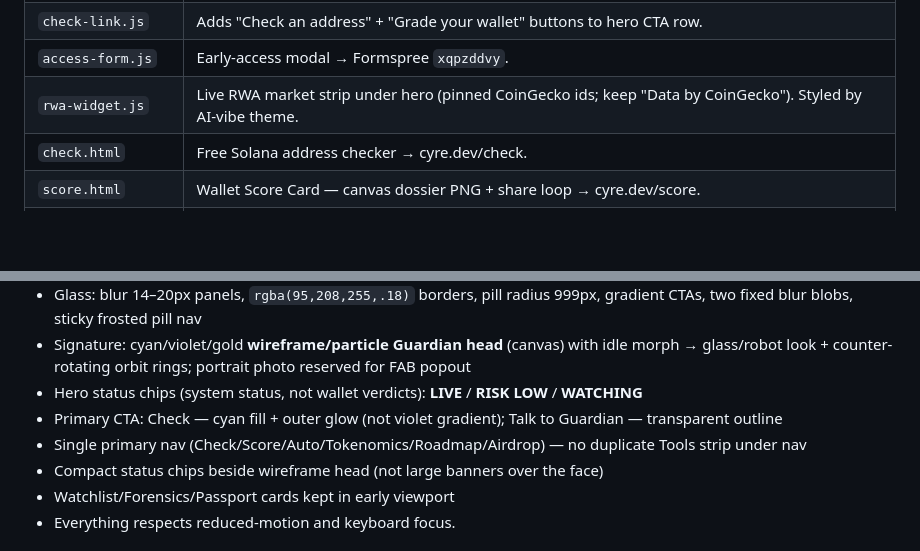
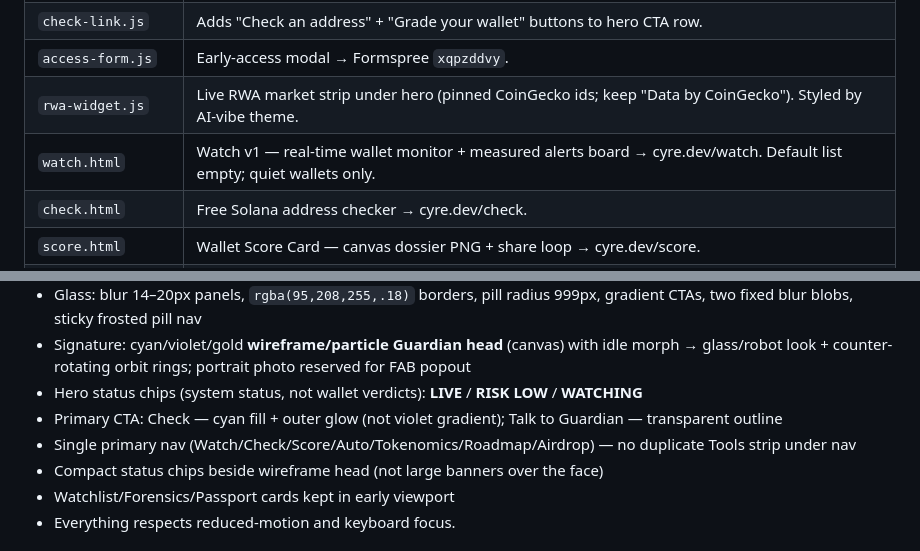
Before and after one commit to milesdev888/-Cyre-Guardian, a Markdown page: SPEC.md, 2 parts joined by grey strips. GitHub-like rendering; blank space fills up the shorter version.

```diff
--- a/SPEC.md
+++ b/SPEC.md
@@ -64,6 +64,7 @@ cyre.dev/tokenomics and @Cyredev888.
 | `check-link.js` | Adds "Check an address" + "Grade your wallet" buttons to hero CTA row. |
 | `access-form.js` | Early-access modal → Formspree `xqpzddvy`. |
 | `rwa-widget.js` | Live RWA market strip under hero (pinned CoinGecko ids; keep "Data by CoinGecko"). Styled by AI-vibe theme. |
+| `watch.html` | Watch v1 — real-time wallet monitor + measured alerts board → cyre.dev/watch. Default list empty; quiet wallets only. |
 | `check.html` | Free Solana address checker → cyre.dev/check. |
 | `score.html` | Wallet Score Card — canvas dossier PNG + share loop → cyre.dev/score. |
 | `tokenomics.html` | Donut + locks + CA box ("TBA — only here and @Cyredev888"). |
@@ -114,7 +133,7 @@ no leftover gold chrome in UI (`#d9b36c`/`#d4a84b` as button/nav accents), no wh
 - Signature: cyan/violet/gold **wireframe/particle Guardian head** (canvas) with idle morph → glass/robot look + counter-rotating orbit rings; portrait photo reserved for FAB popout
 - Hero status chips (system status, not wallet verdicts): **LIVE** / **RISK LOW** / **WATCHING**
 - Primary CTA: Check — cyan fill + outer glow (not violet gradient); Talk to Guardian — transparent outline
-- Single primary nav (Check/Score/Auto/Tokenomics/Roadmap/Airdrop) — no duplicate Tools strip under nav
+- Single primary nav (Watch/Check/Score/Auto/Tokenomics/Roadmap/Airdrop) — no duplicate Tools strip under nav
 - Compact status chips beside wireframe head (not large banners over the face)
 - Watchlist/Forensics/Passport cards kept in early viewport
 - Everything respects reduced-motion and keyboard focus.
```
Also changed, not shown: other parts of SPEC.md (+25 -5 lines).
